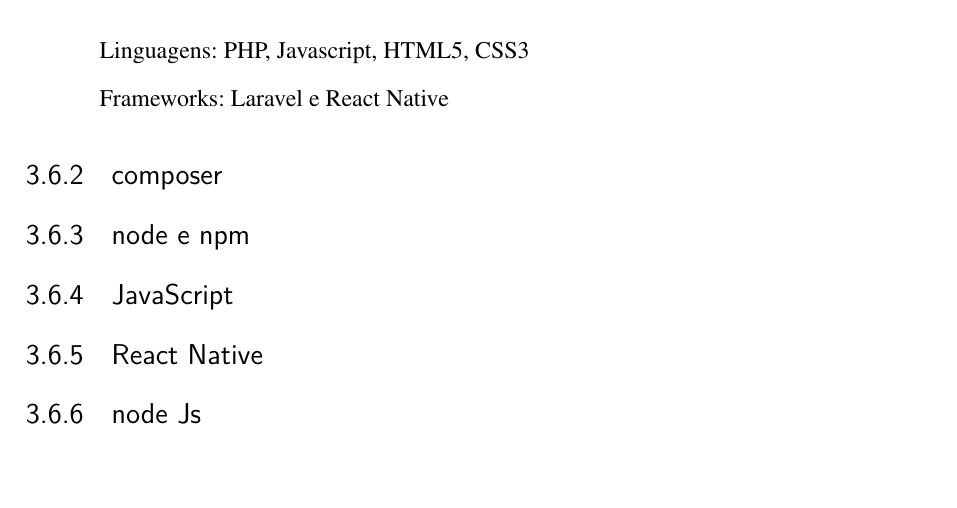
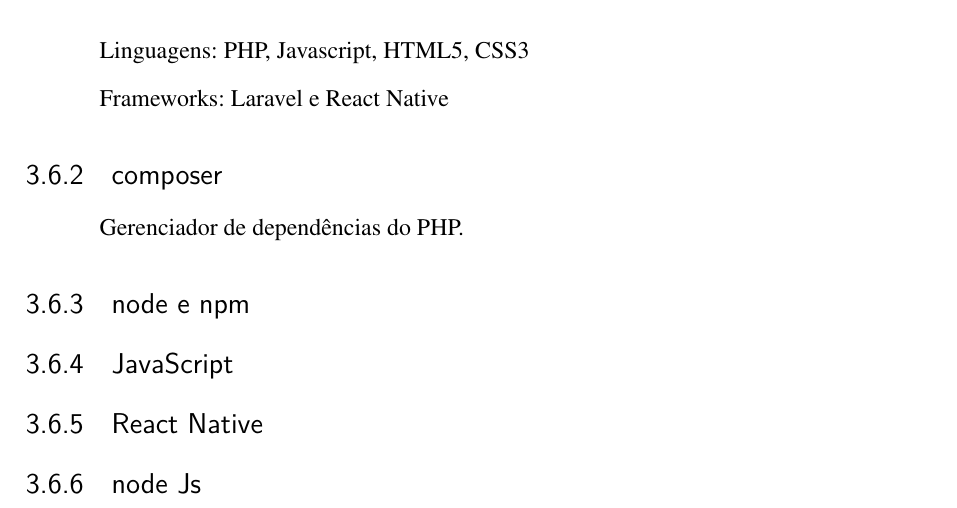
Before and after one commit to patriciabandeira/tcc, a LaTeX thesis (tcc.tex, which reads elementos/textuais/cap2.tex): part of page 26 of 39, cut so that both start at the same text, the shorter picture padded with empty space. Compiled offline with pdfLaTeX.

Commit message:
Texto sobre o composer

```diff
--- a/elementos/textuais/cap2.tex
+++ b/elementos/textuais/cap2.tex
@@ -141,6 +141,7 @@
 	Frameworks: Laravel e React Native
 
 	\subsection{composer}
+	Gerenciador de dependências do PHP.
 
 	\subsection{node e npm}
 
```
